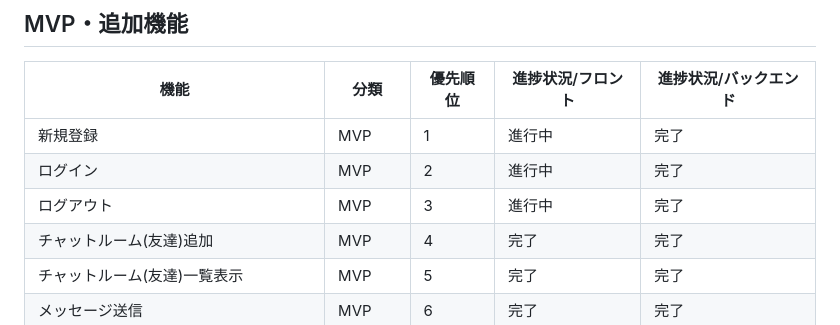
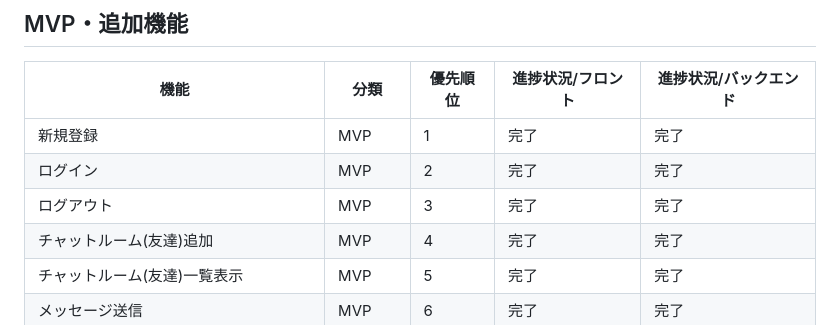
Before and after one commit to RareTECH-Hackathon-TeamM/Nope_Chat_App, a Markdown page: README.md, the part around the change. Rendered like a GitHub page.

Commit message:
update(config): README.md update

```diff
--- a/README.md
+++ b/README.md
@@ -58,9 +58,9 @@ flowchart LR
 ## MVP・追加機能
 | 機能 | 分類 | 優先順位 | 進捗状況/フロント | 進捗状況/バックエンド |
 | --- | --- | --- | --- | --- |
-| 新規登録 | MVP | 1 | 進行中 | 完了 |
-| ログイン | MVP | 2 | 進行中 | 完了 |
-| ログアウト | MVP | 3 | 進行中 | 完了 |
+| 新規登録 | MVP | 1 | 完了 | 完了 |
+| ログイン | MVP | 2 | 完了 | 完了 |
+| ログアウト | MVP | 3 | 完了 | 完了 |
 | チャットルーム(友達)追加 | MVP | 4 | 完了 | 完了 |
 | チャットルーム(友達)一覧表示 | MVP | 5 | 完了 | 完了 |
 | メッセージ送信 | MVP | 6 | 完了 | 完了 |
```
